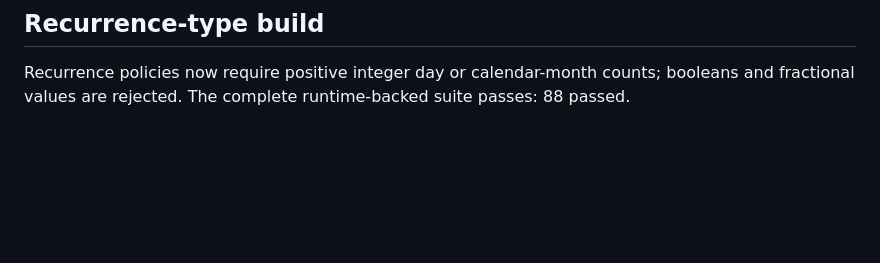
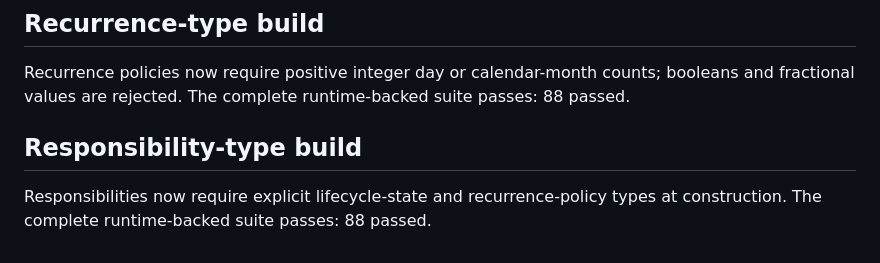
Before and after one commit to wastingnotime/cat-care, a Markdown page: runs/initial-responsibility-status/refinement_check.md, the part around the change. GitHub-like rendering; blank space fills up the shorter version.

Commit message:
build: verify responsibility lifecycle types

```diff
--- a/runs/initial-responsibility-status/refinement_check.md
+++ b/runs/initial-responsibility-status/refinement_check.md
@@ -318,3 +318,8 @@ deletion metadata at construction. The complete runtime-backed suite passes:
 Recurrence policies now require positive integer day or calendar-month counts;
 booleans and fractional values are rejected. The complete runtime-backed suite
 passes: 88 passed.
+
+## Responsibility-type build
+
+Responsibilities now require explicit lifecycle-state and recurrence-policy
+types at construction. The complete runtime-backed suite passes: 88 passed.
```
